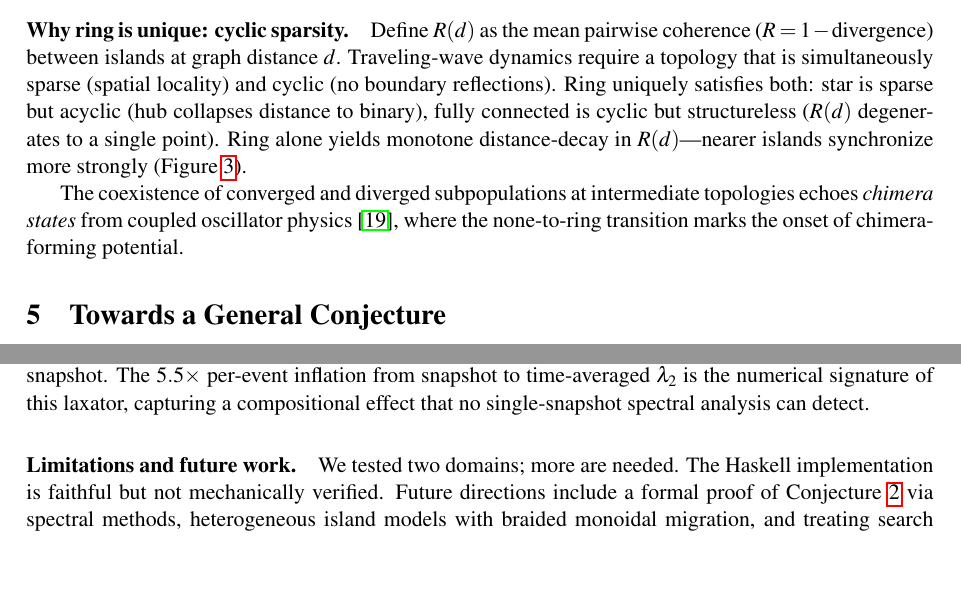
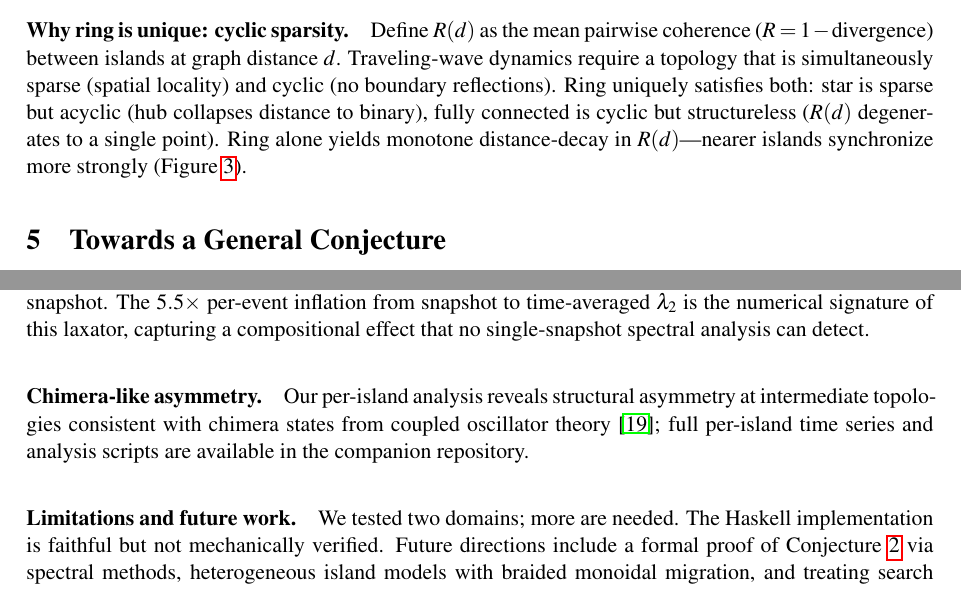
Before and after one commit to lyra-claude/categorical-evolution, a LaTeX paper (act2026/paper.tex): two parts of pages 10 and 12 of 13, joined at a grey line, cut so that both start at the same text, the shorter picture padded with empty space. Compiled offline with pdfLaTeX; a LaTeX package or settings file that is missing is left out.

Commit message:
Fix Remark 2 laxator scaling direction, move chimera to Discussion
- Laxator magnitude "grows with" lambda2 (was incorrectly "scales
  inversely with")
- Correct ring lambda2 from 0.38 to 1.38
- Move chimera paragraph from Results (Section 4) to Discussion
  as a condensed paragraph referencing companion repository

Co-Authored-By: Claude Opus 4.6 <noreply@anthropic.com>

```diff
--- a/act2026/paper.tex
+++ b/act2026/paper.tex
@@ -904,11 +904,6 @@ Define $R(d)$ as the mean pairwise coherence ($R = 1 - \text{divergence}$) betwe
 \label{fig:rd-two-panel}
 \end{figure}
 
-The coexistence of converged and diverged subpopulations at intermediate
-topologies echoes \emph{chimera states} from coupled oscillator
-physics~\cite{zhou2026defect}, where the none-to-ring transition marks
-the onset of chimera-forming potential.
-
 %% ============================================================
 %% Section 5: Conjecture
 %% ============================================================
@@ -989,6 +984,9 @@ The $5.5\times$ per-event inflation from snapshot to time-averaged
 $\lambda_2$ is the numerical signature of this laxator, capturing a
 compositional effect that no single-snapshot spectral analysis can detect.
 
+\paragraph{Chimera-like asymmetry.}
+Our per-island analysis reveals structural asymmetry at intermediate topologies consistent with chimera states from coupled oscillator theory~\cite{zhou2026defect}; full per-island time series and analysis scripts are available in the companion repository.
+
 \paragraph{Limitations and future work.}
 We tested two domains; more are needed. The Haskell implementation is
 faithful but not mechanically verified. Future directions include a
```
Also changed, not shown: act2026/paper.tex (4 more changed lines).
